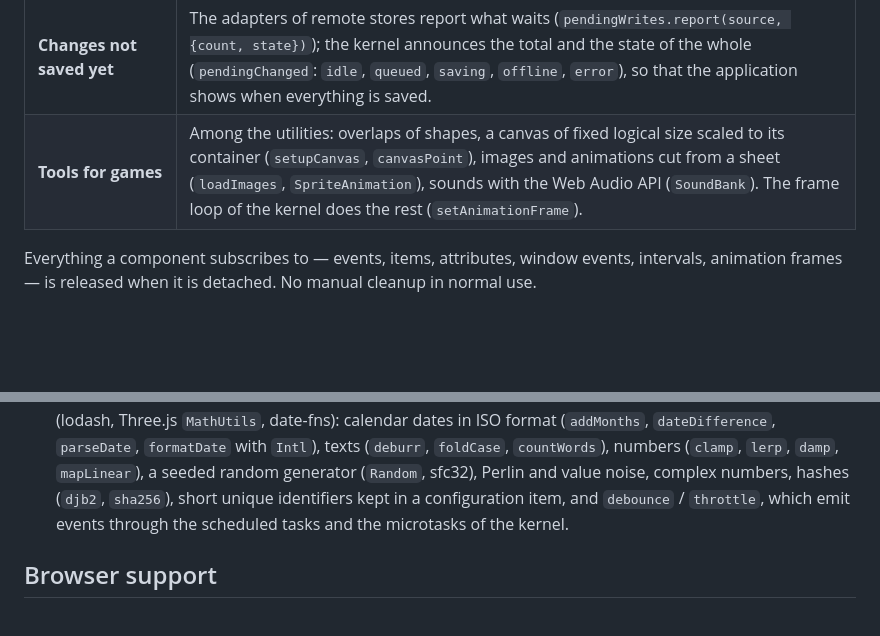
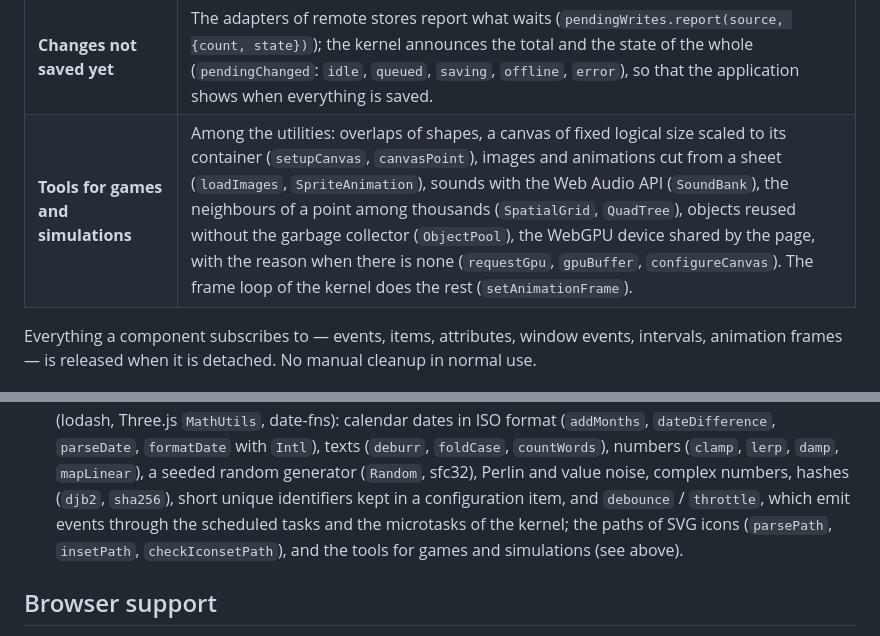
Before and after one commit to Rigalto/ricochet, a Markdown page: README.md, 2 parts joined by grey strips. GitHub-like rendering; blank space fills up the shorter version.

Commit message:
Documentation

```diff
--- a/README.md
+++ b/README.md
@@ -98,7 +98,7 @@ Ricochet has two base classes and three communication channels.
 | **Secrets** | API keys and passwords given by the user, kept in the browser only: `secrets.get(name)` / `secrets.set(name, value)`, never sent to an adapter nor written to the logs. |
 | **Log of the requests** | Every request of the application (server, web services, Google) in one log of debugging: `logRequest({source, url, status, duration, body})`; keys and tokens are masked in the address (`maskSecrets(url)`). |
 | **Changes not saved yet** | The adapters of remote stores report what waits (`pendingWrites.report(source, {count, state})`); the kernel announces the total and the state of the whole (`pendingChanged`: `idle`, `queued`, `saving`, `offline`, `error`), so that the application shows when everything is saved. |
-| **Tools for games** | Among the utilities: overlaps of shapes, a canvas of fixed logical size scaled to its container (`setupCanvas`, `canvasPoint`), images and animations cut from a sheet (`loadImages`, `SpriteAnimation`), sounds with the Web Audio API (`SoundBank`). The frame loop of the kernel does the rest (`setAnimationFrame`). |
+| **Tools for games and simulations** | Among the utilities: overlaps of shapes, a canvas of fixed logical size scaled to its container (`setupCanvas`, `canvasPoint`), images and animations cut from a sheet (`loadImages`, `SpriteAnimation`), sounds with the Web Audio API (`SoundBank`), the neighbours of a point among thousands (`SpatialGrid`, `QuadTree`), objects reused without the garbage collector (`ObjectPool`), the WebGPU device shared by the page, with the reason when there is none (`requestGpu`, `gpuBuffer`, `configureCanvas`). The frame loop of the kernel does the rest (`setAnimationFrame`). |
 
 Everything a component subscribes to — events, items, attributes, window events, intervals, animation frames — is
 released when it is detached. No manual cleanup in normal use.
@@ -274,7 +274,8 @@ The events that Ricochet emits and listens to, and the `rc` prefix reserved for
   (`addMonths`, `dateDifference`, `parseDate`, `formatDate` with `Intl`), texts (`deburr`, `foldCase`, `countWords`),
   numbers (`clamp`, `lerp`, `damp`, `mapLinear`), a seeded random generator (`Random`, sfc32), Perlin and value noise,
   complex numbers, hashes (`djb2`, `sha256`), short unique identifiers kept in a configuration item, and `debounce` /
-  `throttle`, which emit events through the scheduled tasks and the microtasks of the kernel.
+  `throttle`, which emit events through the scheduled tasks and the microtasks of the kernel; the paths of SVG icons
+  (`parsePath`, `insetPath`, `checkIconsetPath`), and the tools for games and simulations (see above).
 
 ## Browser support
 
```
Also changed, not shown: docs/DESIGN.md (+3 -0 lines).
